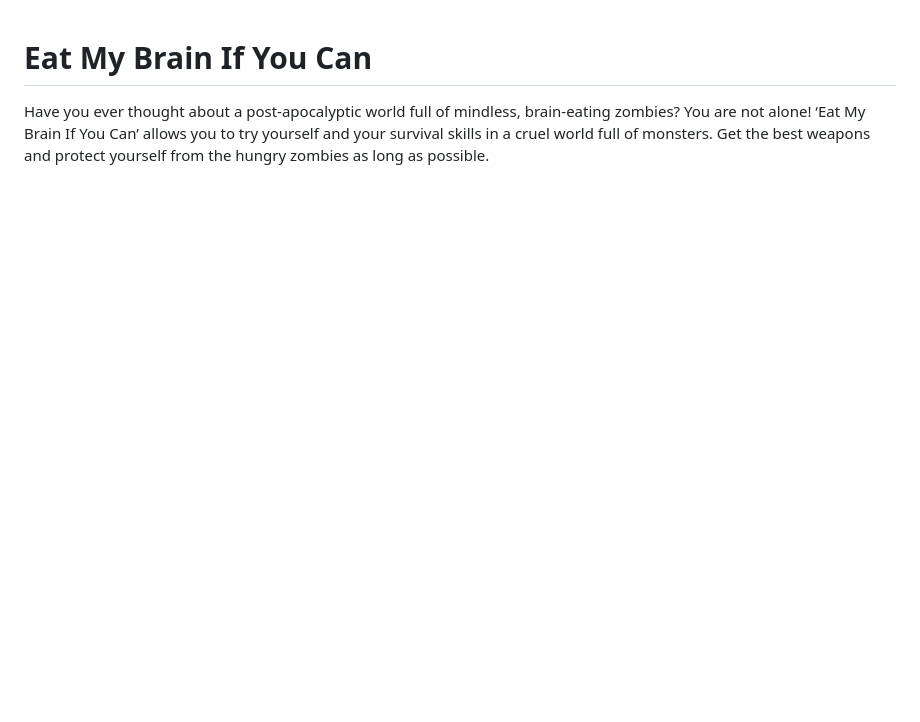
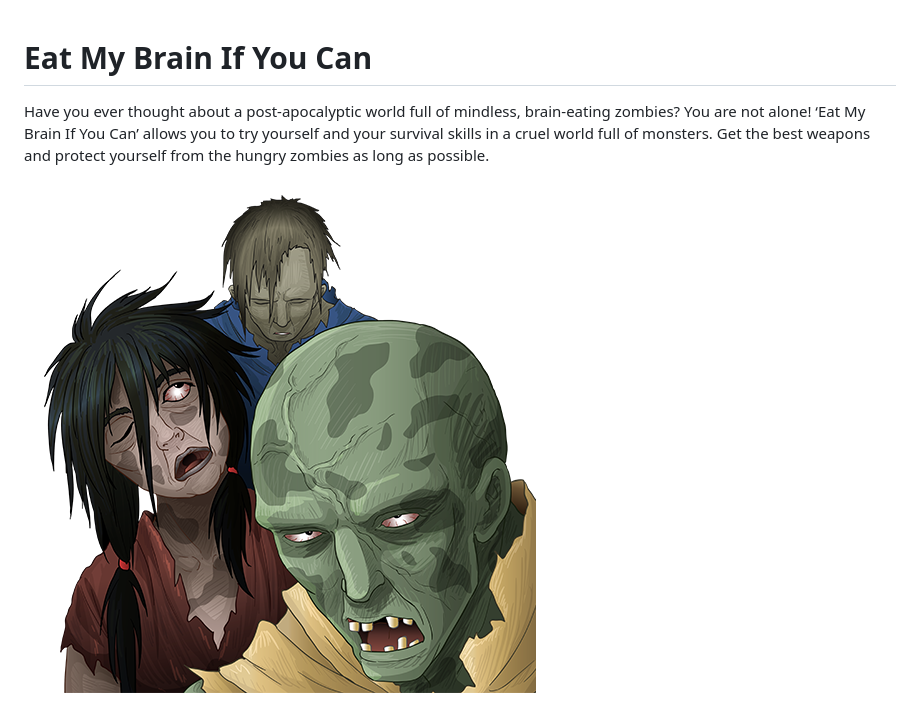
Before and after one commit to kuruczgabor/EatMyBrainIfYouCan, a Markdown page: README.md, the part around the change. Drawn GitHub-style; pictures changed too: assets/readme/eatmybrain_image.png (added); blank space fills up the shorter version.

Commit message:
Add pictures to readme

```diff
--- a/README.md
+++ b/README.md
@@ -1,3 +1,5 @@
 # Eat My Brain If You Can
 
 Have you ever thought about a post-apocalyptic world full of mindless, brain-eating zombies? You are not alone! ‘Eat My Brain If You Can’ allows you to try yourself and your survival skills in a cruel world full of monsters. Get the best weapons and protect yourself from the hungry zombies as long as possible.
+
+![](assets/readme/eatmybrain_image.png)
```
Also changed, not shown: 1 other file.
